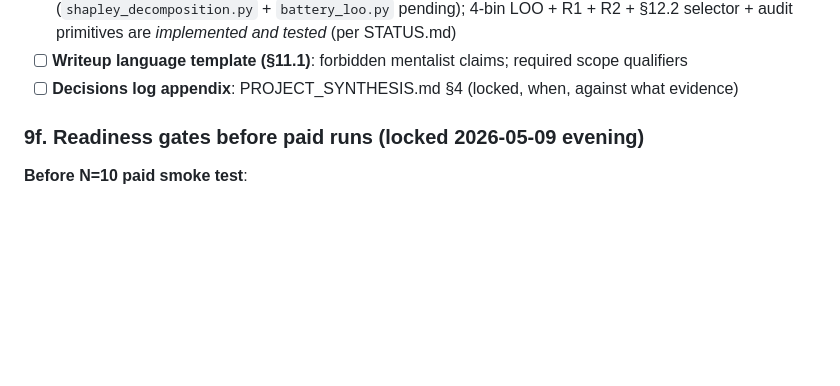
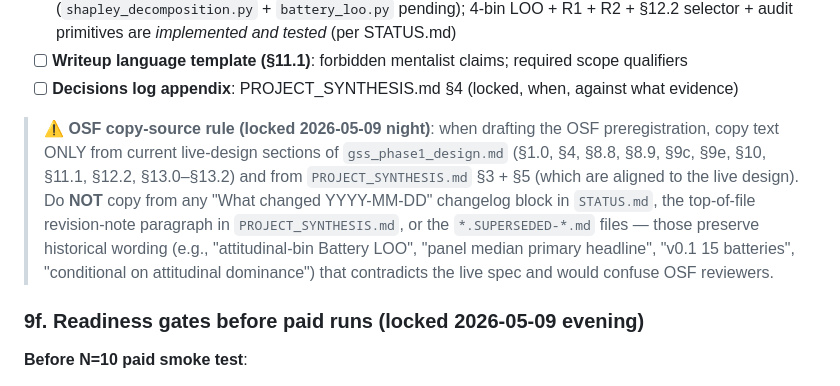
Before and after one commit to Joyceqx/gsbgen390-persona-pipeline, a Markdown page: gss_phase1_design.md, the part around the change. Rendered like a GitHub page; blank space fills up the shorter version.

Commit message:
Add OSF copy-source rule to §9e checklist
One-line operational rule (per Joyce 2026-05-09 night): when drafting the
OSF preregistration, copy text ONLY from current live-design sections,
NOT from historical changelogs or revision-notes. Lists the safe sources
(gss_phase1_design.md §1.0/§4/§8.8/§8.9/§9c/§9e/§10/§11.1/§12.2/§13.0-13.2 +
PROJECT_SYNTHESIS.md §3 + §5) and the unsafe sources (STATUS changelogs,
PROJECT_SYNTHESIS top revision-note, SUPERSEDED files) that contain
historical phrasing such as "attitudinal-bin Battery LOO", "panel median
primary headline", "v0.1 15 batteries", "conditional on attitudinal
dominance" — accurate as historical record but contradictory to the live
lean-locked design.

Co-Authored-By: Claude Opus 4.7 (1M context) <noreply@anthropic.com>

```diff
--- a/gss_phase1_design.md
+++ b/gss_phase1_design.md
@@ -277,6 +277,8 @@ The following items must be in the OSF pre-registration document, locked before
 - [ ] **Implementation status disclosure**: Shapley + Battery LOO are *specified but not yet implemented* (`shapley_decomposition.py` + `battery_loo.py` pending); 4-bin LOO + R1 + R2 + §12.2 selector + audit primitives are *implemented and tested* (per STATUS.md)
 - [ ] **Writeup language template (§11.1)**: forbidden mentalist claims; required scope qualifiers
 - [ ] **Decisions log appendix**: PROJECT_SYNTHESIS.md §4 (locked, when, against what evidence)
+
+> ⚠️ **OSF copy-source rule (locked 2026-05-09 night)**: when drafting the OSF preregistration, copy text ONLY from current live-design sections of `gss_phase1_design.md` (§1.0, §4, §8.8, §8.9, §9c, §9e, §10, §11.1, §12.2, §13.0–§13.2) and from `PROJECT_SYNTHESIS.md` §3 + §5 (which are aligned to the live design). Do **NOT** copy from any "What changed YYYY-MM-DD" changelog block in `STATUS.md`, the top-of-file revision-note paragraph in `PROJECT_SYNTHESIS.md`, or the `*.SUPERSEDED-*.md` files — those preserve historical wording (e.g., "attitudinal-bin Battery LOO", "panel median primary headline", "v0.1 15 batteries", "conditional on attitudinal dominance") that contradicts the live spec and would confuse OSF reviewers.
 
 ### 9f. Readiness gates before paid runs (locked 2026-05-09 evening)
 
```
